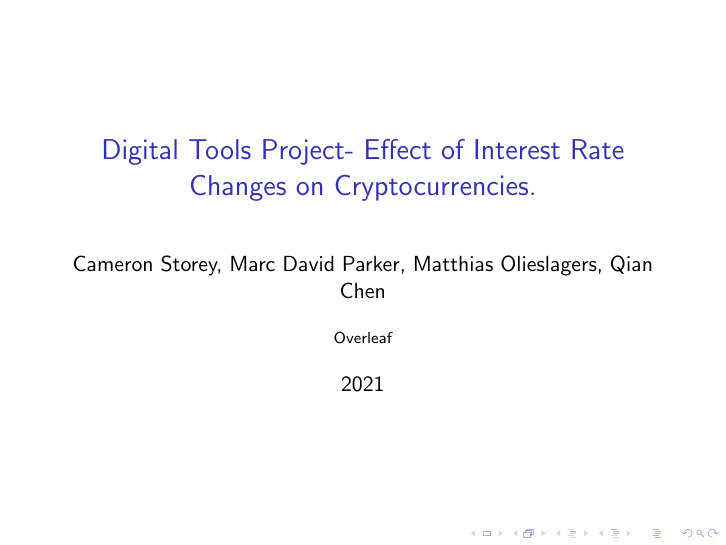
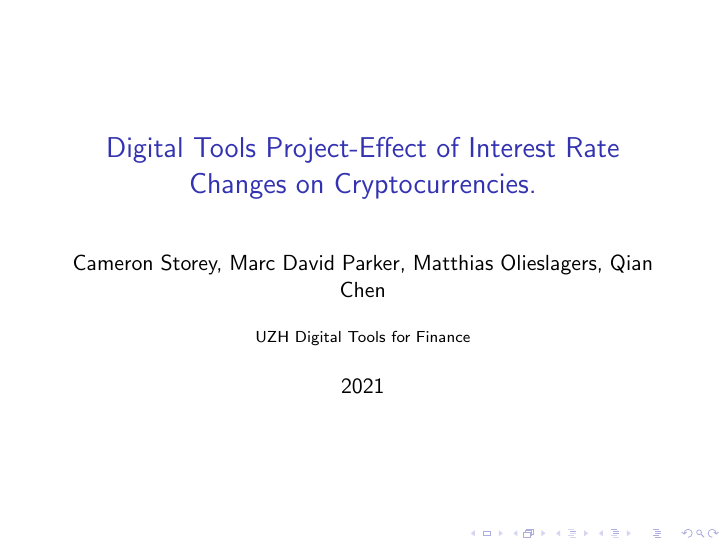
Before and after one commit to CameronStorey/DigitalTools_project, LaTeX slides (research_project/text/presentation/main.tex): page 1 of 5. Compiled offline with pdfLaTeX.

Commit message:
Front page

```diff
--- a/research_project/text/presentation/main.tex
+++ b/research_project/text/presentation/main.tex
@@ -1,8 +1,8 @@
 \documentclass{beamer}
 %Information to be included in the title page:
-\title{Digital Tools Project- Effect of Interest Rate Changes on Cryptocurrencies.}
+\title{Digital Tools Project-Effect of Interest Rate Changes on Cryptocurrencies.}
 \author{Cameron Storey, Marc David Parker, Matthias Olieslagers, Qian Chen}
-\institute{Overleaf}
+\institute{UZH Digital Tools for Finance}
 \date{2021}
 
 \begin{document}
```
